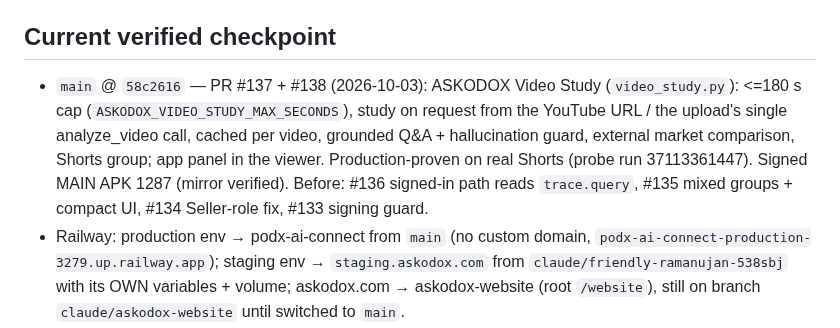
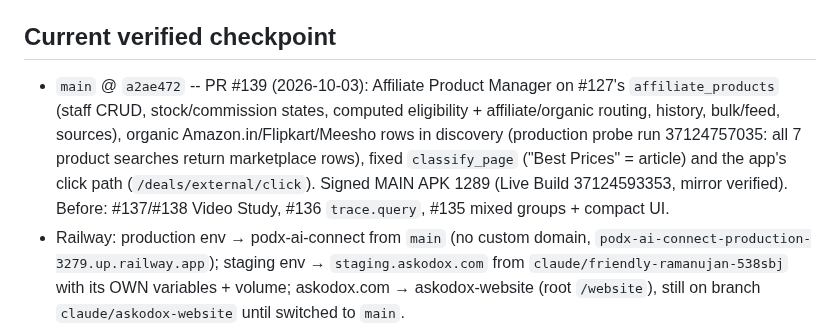
Before and after one commit to podx-bot/askodox, a Markdown page: CLAUDE.md, the part around the change. Drawn GitHub-style.

Commit message:
CLAUDE.md: checkpoint main a2ae472 (#139), build 1289
Co-Authored-By: Claude Opus 5.5 <noreply@anthropic.com>
Claude-Session: https://claude.ai/code/session_01CoMU9W5RiW1oPL7D9NubpX

```diff
--- a/CLAUDE.md
+++ b/CLAUDE.md
@@ -7,14 +7,15 @@ with the actual repo or `git log`/`git show origin/main`, the repo wins — fix
 this file, don't trust it blindly.
 
 ## Current verified checkpoint
-- `main` @ `58c2616` — PR #137 + #138 (2026-10-03): ASKODOX Video Study
-  (`video_study.py`): <=180 s cap (`ASKODOX_VIDEO_STUDY_MAX_SECONDS`), study
-  on request from the YouTube URL / the upload's single analyze_video call,
-  cached per video, grounded Q&A + hallucination guard, external market
-  comparison, Shorts group; app panel in the viewer. Production-proven on
-  real Shorts (probe run 37113361447). Signed MAIN APK 1287 (mirror
-  verified). Before: #136 signed-in path reads `trace.query`, #135 mixed
-  groups + compact UI, #134 Seller-role fix, #133 signing guard.
+- `main` @ `a2ae472` -- PR #139 (2026-10-03): Affiliate Product Manager on
+  #127's `affiliate_products` (staff CRUD, stock/commission states, computed
+  eligibility + affiliate/organic routing, history, bulk/feed, sources),
+  organic Amazon.in/Flipkart/Meesho rows in discovery (production probe run
+  37124757035: all 7 product searches return marketplace rows), fixed
+  `classify_page` ("Best Prices" = article) and the app's click path
+  (`/deals/external/click`). Signed MAIN APK 1289 (Live Build 37124593353,
+  mirror verified). Before: #137/#138 Video Study, #136 `trace.query`, #135
+  mixed groups + compact UI.
 - Railway: production env → podx-ai-connect from `main` (no custom domain,
   `podx-ai-connect-production-3279.up.railway.app`); staging env →
   `staging.askodox.com` from `claude/friendly-ramanujan-538sbj` with its OWN
```
